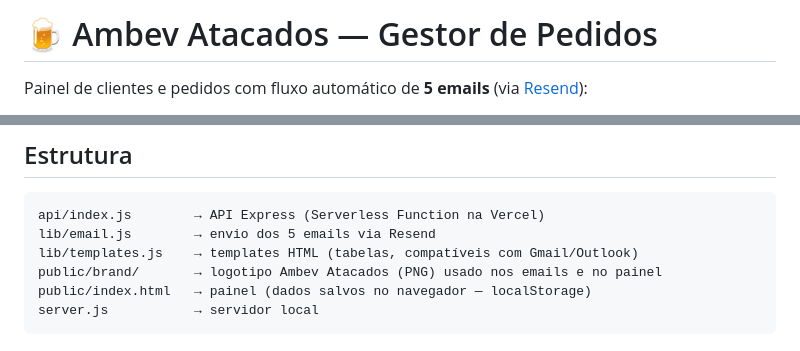
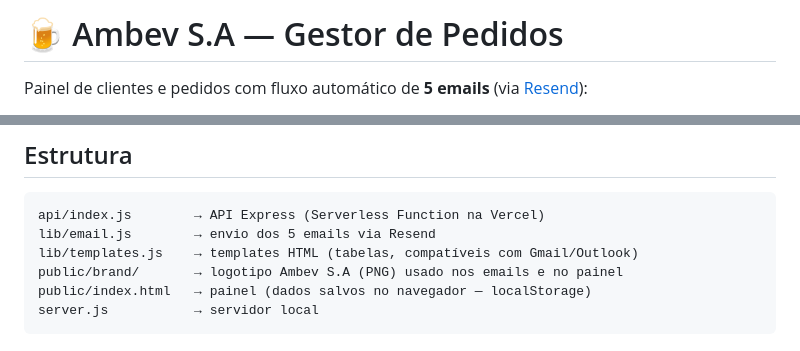
Before and after one commit to rodrigobencaodasilva-png/Ambev-Atacados, a Markdown page: README.md, 2 parts joined by grey strips. Rendered like a GitHub page.

Commit message:
Update company name from AREADME: Ambev Atacados -> Ambev S.Ambev Atacados to Ambev S.A

````diff
--- a/README.md
+++ b/README.md
@@ -1,4 +1,4 @@
-# 🍺 Ambev Atacados — Gestor de Pedidos
+# 🍺 Ambev S.A — Gestor de Pedidos
 
 Painel de clientes e pedidos com fluxo automático de **5 emails** (via [Resend](https://resend.com)):
 
@@ -42,7 +42,7 @@ npm start              # http://localhost:3000
 api/index.js        → API Express (Serverless Function na Vercel)
 lib/email.js        → envio dos 5 emails via Resend
 lib/templates.js    → templates HTML (tabelas, compatíveis com Gmail/Outlook)
-public/brand/       → logotipo Ambev Atacados (PNG) usado nos emails e no painel
+public/brand/       → logotipo Ambev S.A (PNG) usado nos emails e no painel
 public/index.html   → painel (dados salvos no navegador — localStorage)
 server.js           → servidor local
 ```
````
